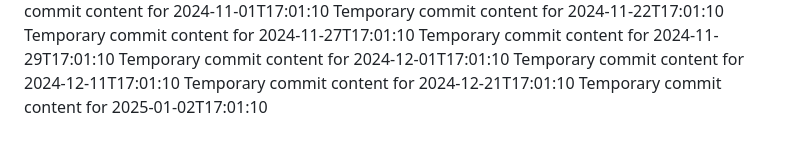
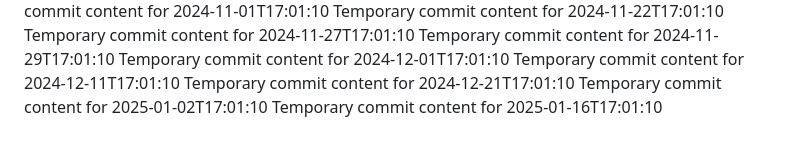
Before and after one commit to blinddumper/code-764-h, a Markdown page: report.md, the part around the change. Rendered like a GitHub page.

Commit message:
Updated project documentation

```diff
--- a/report.md
+++ b/report.md
@@ -71,3 +71,4 @@ Temporary commit content for 2024-12-01T17:01:10
 Temporary commit content for 2024-12-11T17:01:10
 Temporary commit content for 2024-12-21T17:01:10
 Temporary commit content for 2025-01-02T17:01:10
+Temporary commit content for 2025-01-16T17:01:10
```
